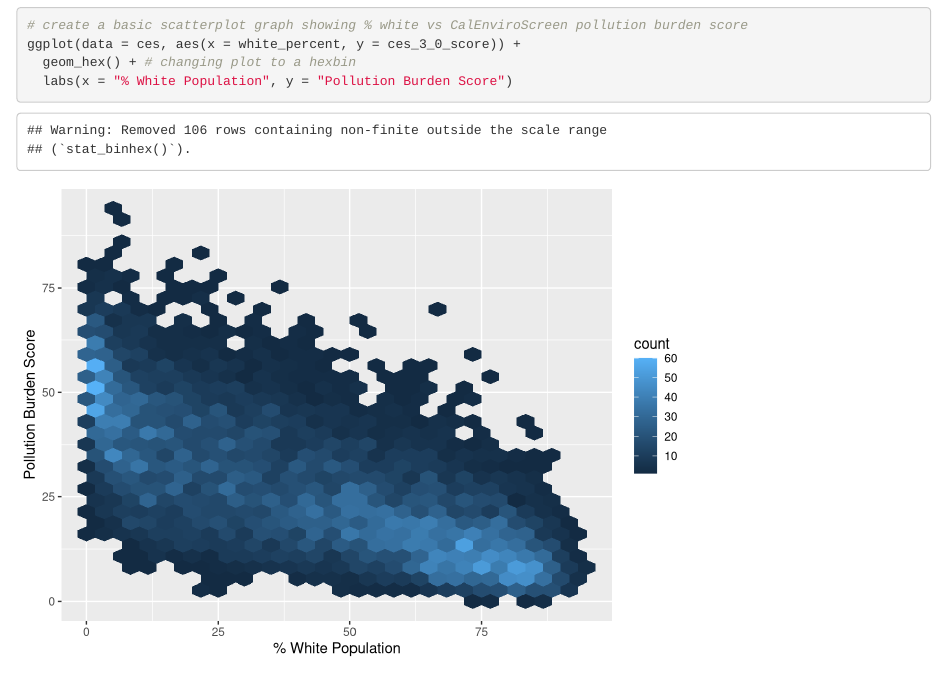
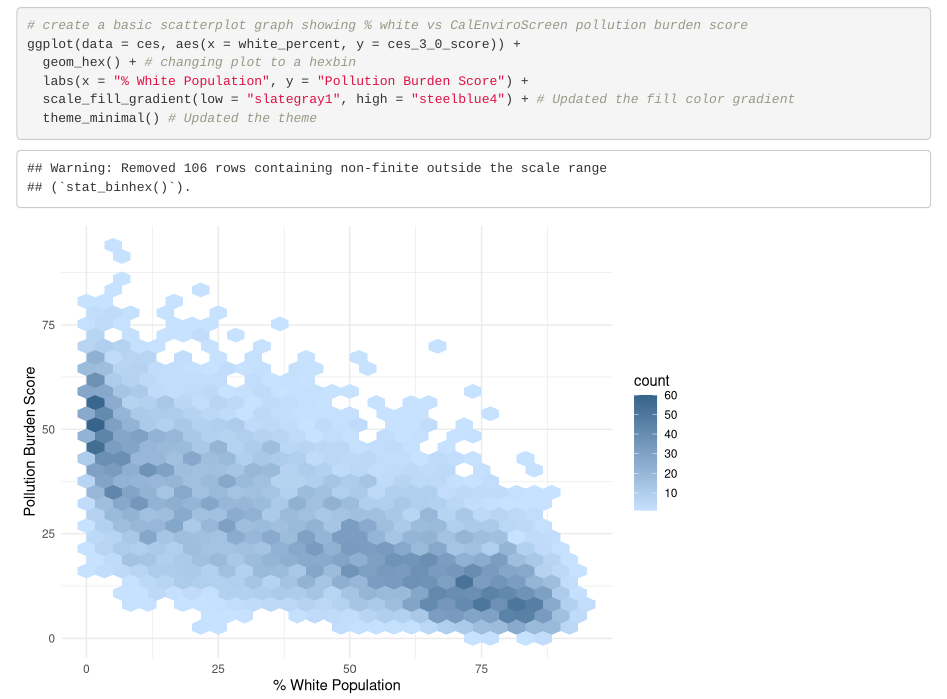
Before and after one commit to lucasgboyd/ejscreen-group-09, an R Markdown document (src/group_09_ca_ej.Rmd): the page in a window 1100 px wide, from 430 px down. Rendered offline with R 4.5, knitr and Pandoc, with nearby package versions; column names are cleaned by a stand-in for the janitor package.

Commit message:
Updated the graph fill gradient and theme

````diff
--- a/src/group_09_ca_ej.Rmd
+++ b/src/group_09_ca_ej.Rmd
@@ -23,6 +23,7 @@ ces <- read_csv(here("data", "ces3demographics.csv")) %>%
 # create a basic scatterplot graph showing % white vs CalEnviroScreen pollution burden score
 ggplot(data = ces, aes(x = white_percent, y = ces_3_0_score)) +
   geom_hex() + # changing plot to a hexbin
-  labs(x = "% White Population", y = "Pollution Burden Score")
-
+  labs(x = "% White Population", y = "Pollution Burden Score") +
+  scale_fill_gradient(low = "slategray1", high = "steelblue4") + # Updated the fill color gradient
+  theme_minimal() # Updated the theme
 ```
````
Also changed, not shown: 1 other file.
